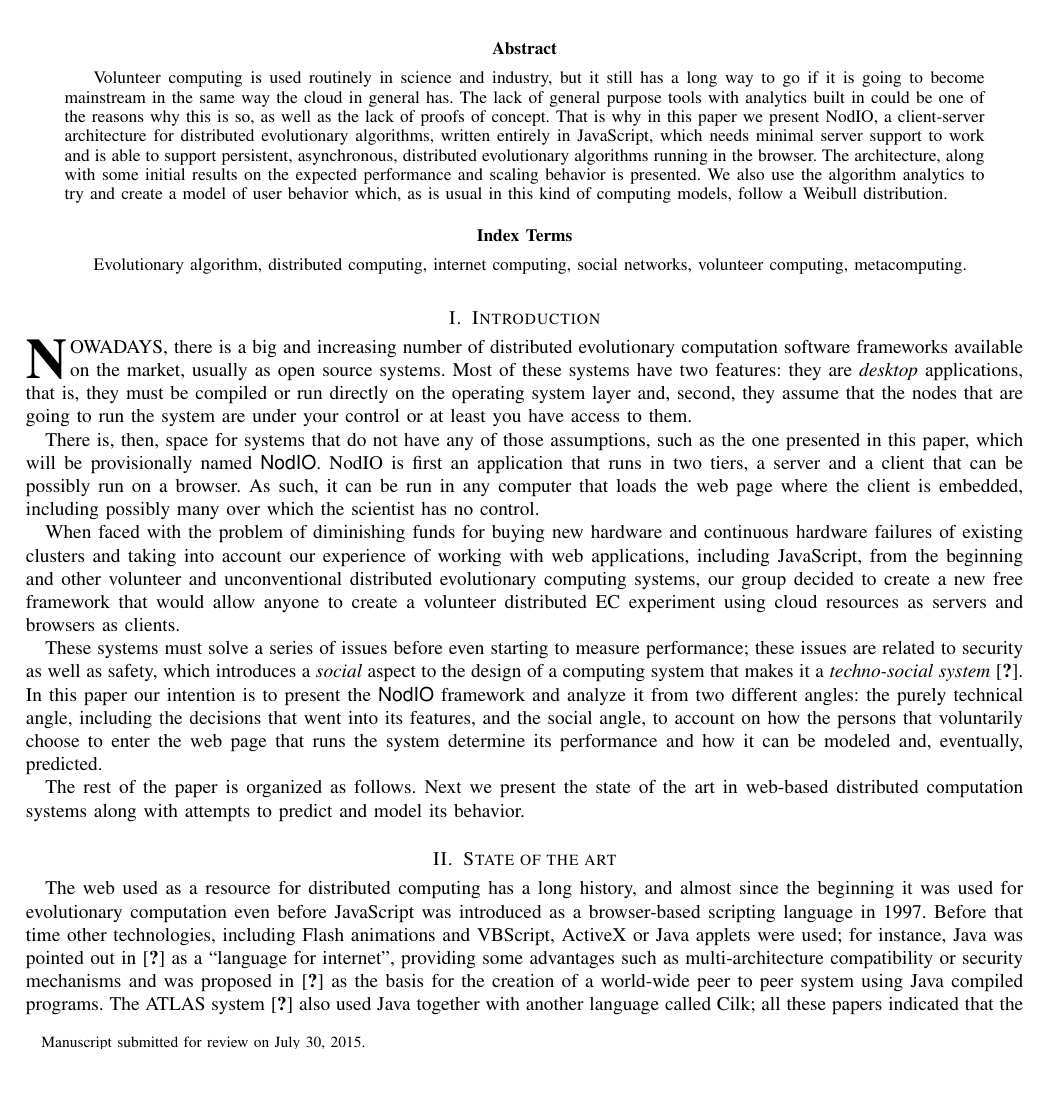
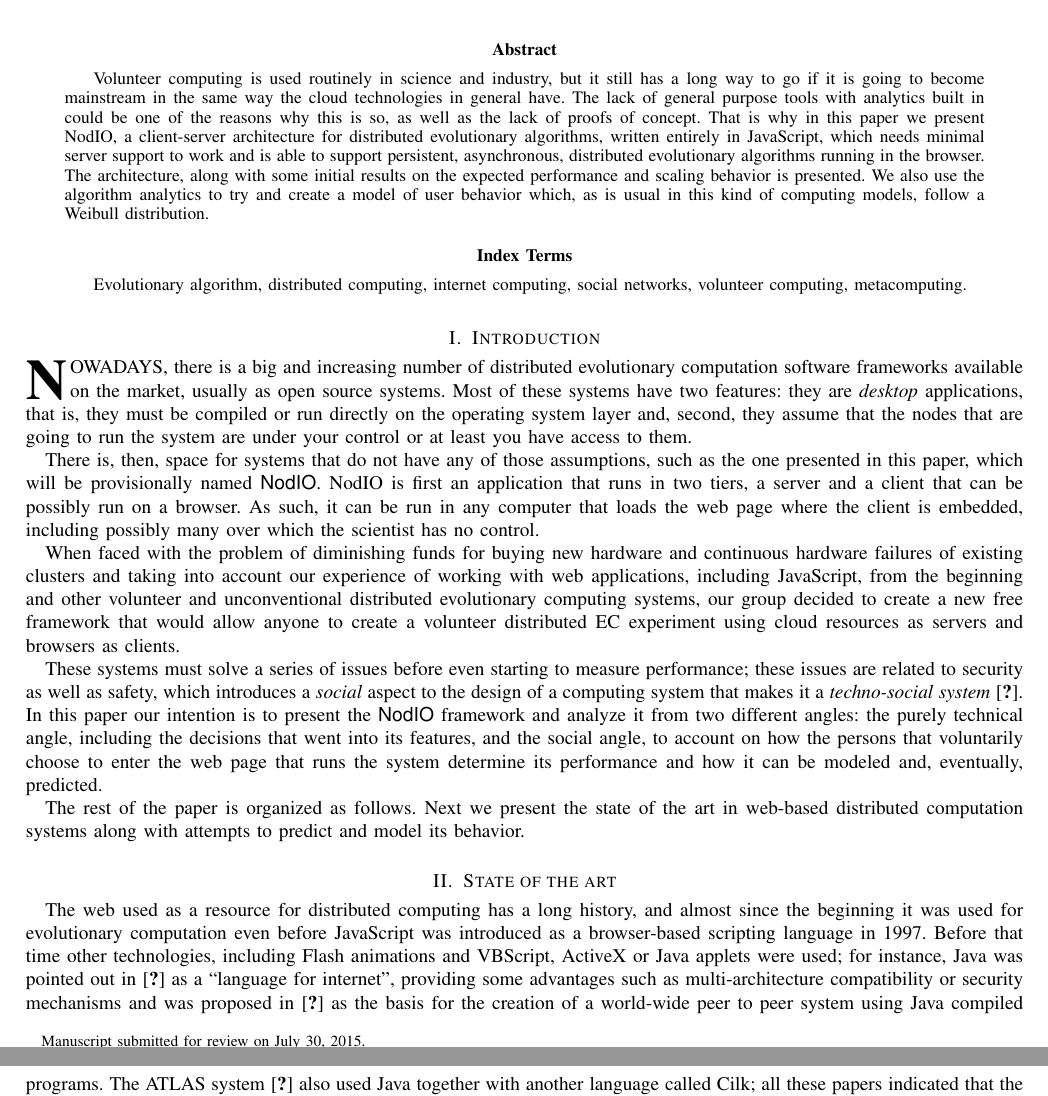
Before and after one commit to JJ/modeling-volunteer-computing, a LaTeX paper (volunteer-clouds-ieee-ci-si.tex): part of page 1 of 3 before the commit and two parts of pages 1 and 2 of 3 after it, the two joined at a grey line, cut so that both start at the same text, the shorter picture padded with empty space. Compiled offline with LaTeX, dvips and Ghostscript.

Commit message:
some comments

```diff
--- a/volunteer-clouds-ieee-ci-si.tex
+++ b/volunteer-clouds-ieee-ci-si.tex
@@ -141,7 +145,7 @@
 \begin{abstract}
 Volunteer computing is used routinely in science and industry, but it
 still has a long way to go if it is going to become mainstream in the
-same way the cloud in general has. The lack of general purpose tools
+same way the cloud technologies in general have. The lack of general purpose tools
 with analytics built in could be one of the reasons why this is so, as
 well as the lack of proofs of concept. That is why in this paper we
 present NodIO, a client-server architecture for distributed
@@ -149,7 +153,7 @@ evolutionary algorithms, written entirely in JavaScript, which needs
 minimal server support to work and is able to support persistent,
 asynchronous, distributed evolutionary algorithms running in the
 browser. The architecture, along with some initial results on the expected performance and scaling
-behavior is presented. We also use the algorithm analytics to try and
+behavior is presented. We also use the algorithm analytics to try and  %[Pedro] I don't understand what "the algorithm analytics" stand for???
 create a model of user behavior which, as is usual in this kind of
 computing models, follow a Weibull distribution.
 \end{abstract}
```
Also changed, not shown: volunteer-clouds-ieee-ci-si.tex (4 more changed lines).
